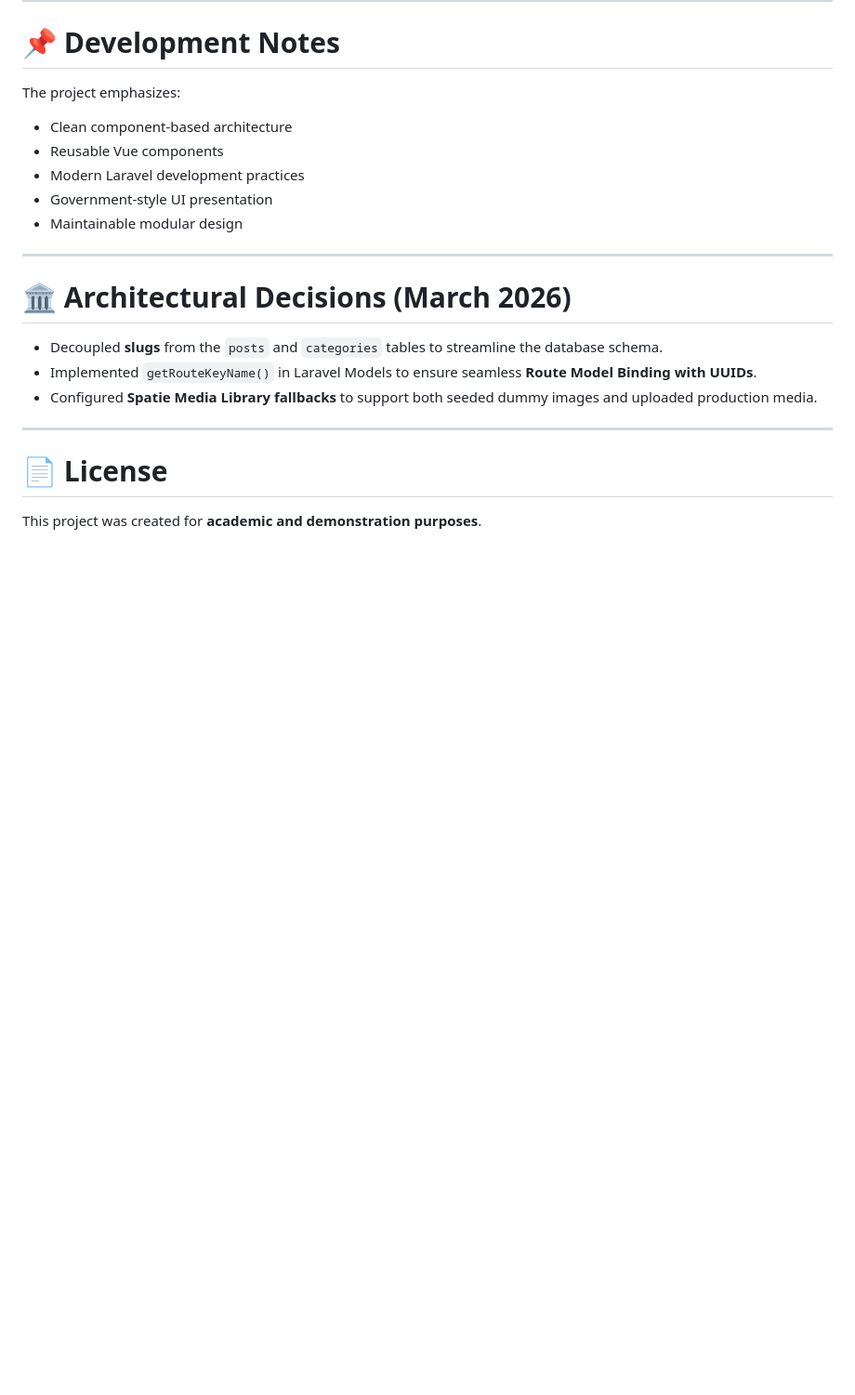
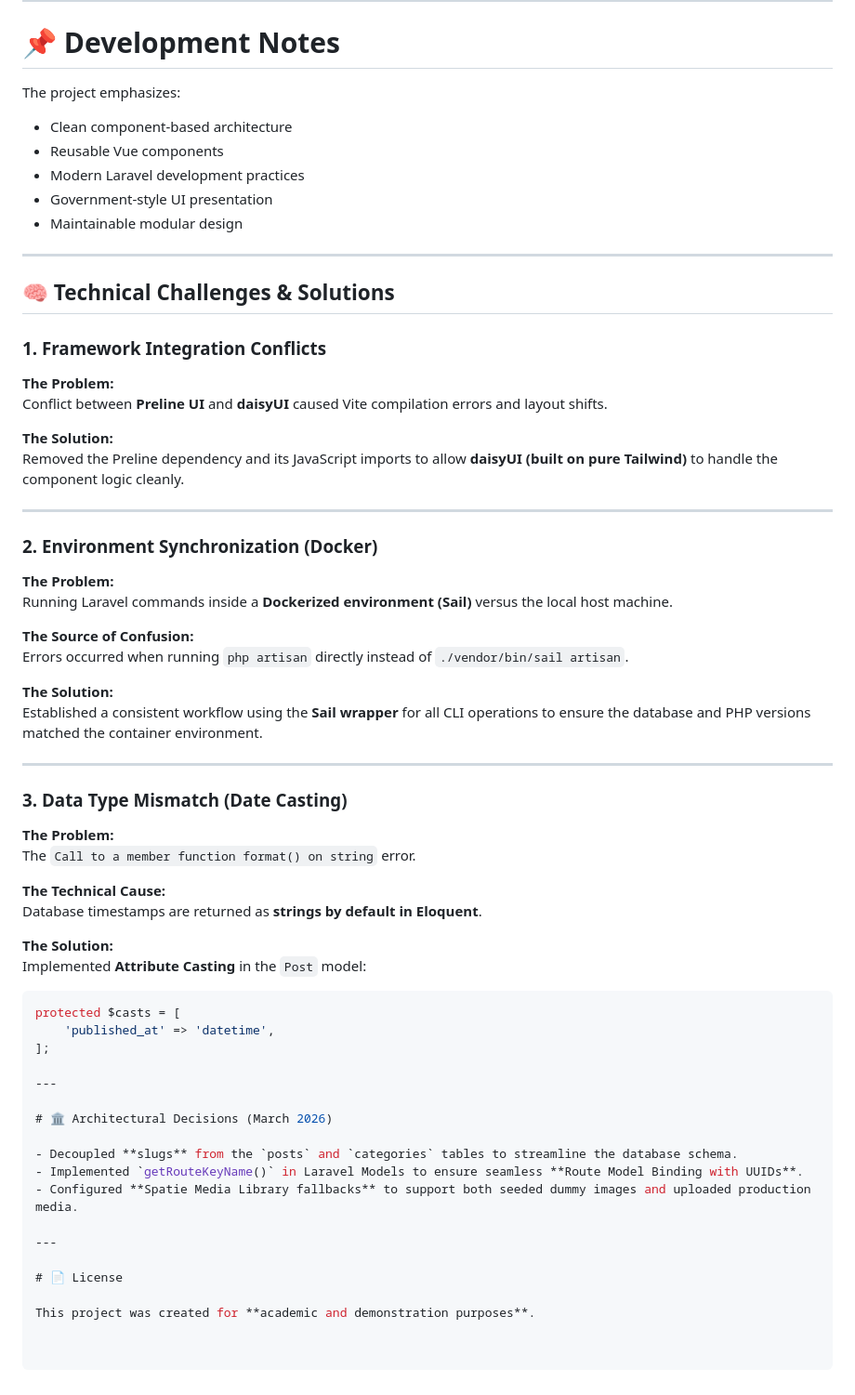
Before and after one commit to rotanapheakdey/GeneralDepartment-site, a Markdown page: README.md, the part around the change. Shown at 93% size. Drawn GitHub-style; blank space fills up the shorter version.

````diff
--- a/README.md
+++ b/README.md
@@ -188,6 +188,49 @@ The project emphasizes:
 
 ---
 
+## 🧠 Technical Challenges & Solutions
+
+### 1. Framework Integration Conflicts
+
+**The Problem:**
+Conflict between **Preline UI** and **daisyUI** caused Vite compilation errors and layout shifts.
+
+**The Solution:**
+Removed the Preline dependency and its JavaScript imports to allow **daisyUI (built on pure Tailwind)** to handle the component logic cleanly.
+
+---
+
+### 2. Environment Synchronization (Docker)
+
+**The Problem:**
+Running Laravel commands inside a **Dockerized environment (Sail)** versus the local host machine.
+
+**The Source of Confusion:**
+Errors occurred when running `php artisan` directly instead of `./vendor/bin/sail artisan`.
+
+**The Solution:**
+Established a consistent workflow using the **Sail wrapper** for all CLI operations to ensure the database and PHP versions matched the container environment.
+
+---
+
+### 3. Data Type Mismatch (Date Casting)
+
+**The Problem:**
+The `Call to a member function format() on string` error.
+
+**The Technical Cause:**
+Database timestamps are returned as **strings by default in Eloquent**.
+
+**The Solution:**
+Implemented **Attribute Casting** in the `Post` model:
+
+```php
+protected $casts = [
+    'published_at' => 'datetime',
+];
+
+---
+
 # 🏛️ Architectural Decisions (March 2026)
 
 - Decoupled **slugs** from the `posts` and `categories` tables to streamline the database schema.
````
